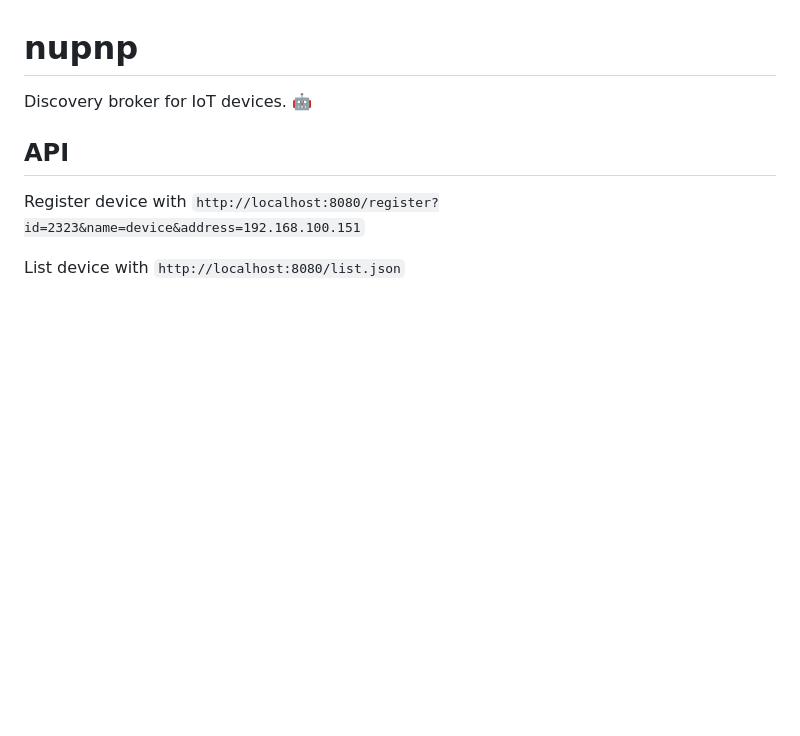
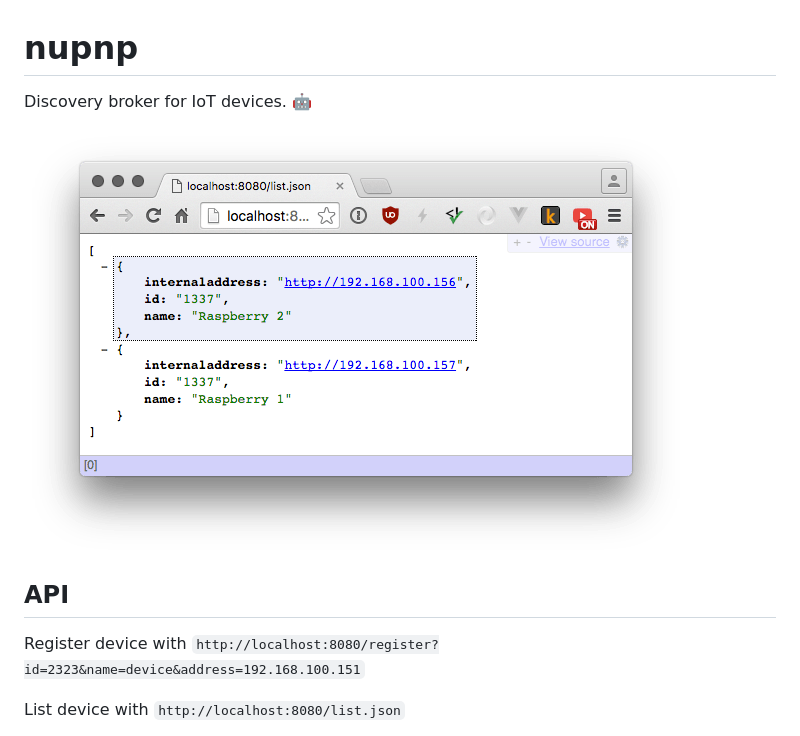
Before and after one commit to yene/nupnp, a Markdown page: README.md, the part around the change. GitHub-like rendering; pictures changed too: screen.png (added); blank space fills up the shorter version.

Commit message:
Added content header and screenshot.

```diff
--- a/README.md
+++ b/README.md
@@ -1,6 +1,8 @@
 # nupnp
 
 Discovery broker for IoT devices. 🤖
+
+![screen](screen.png)
 
 ## API
 Register device with
```
Also changed, not shown: 1 other file.
